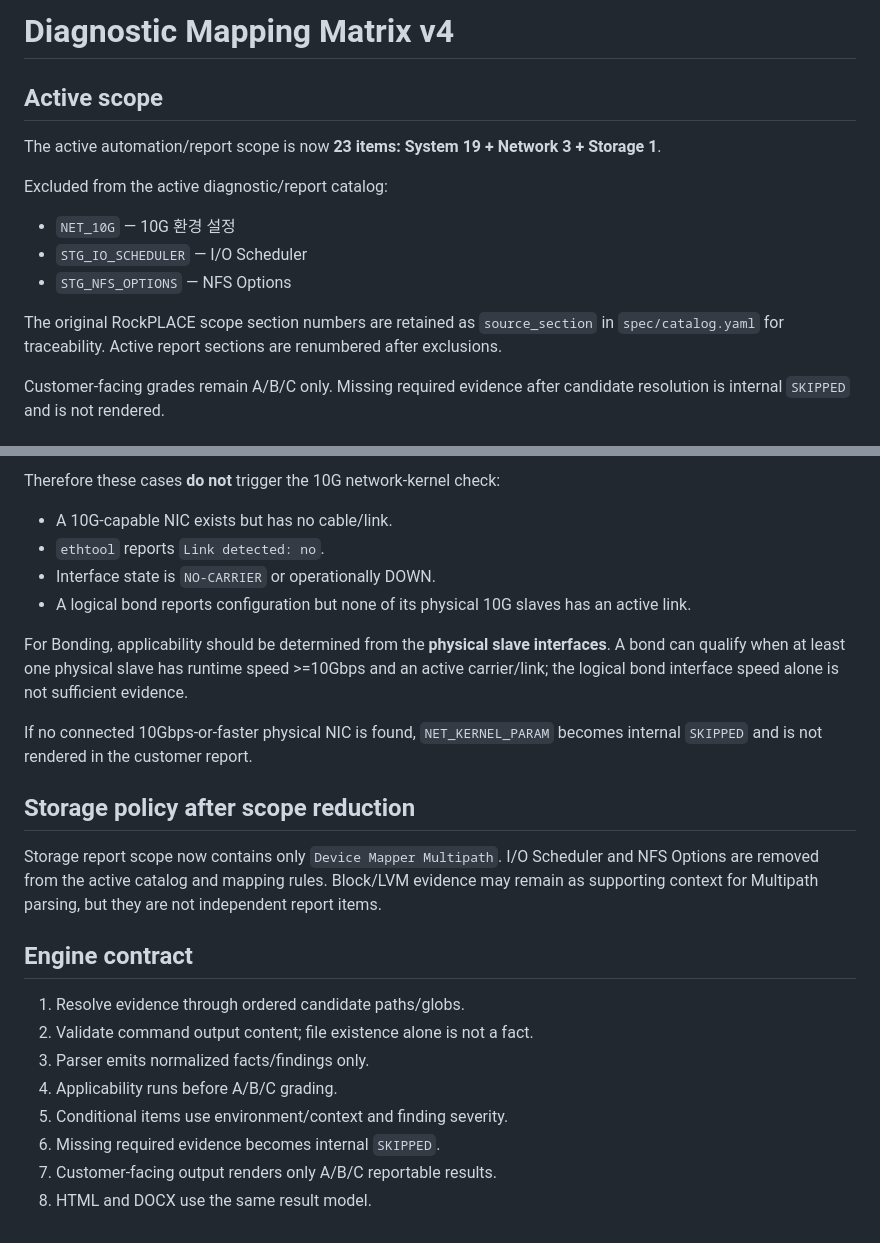
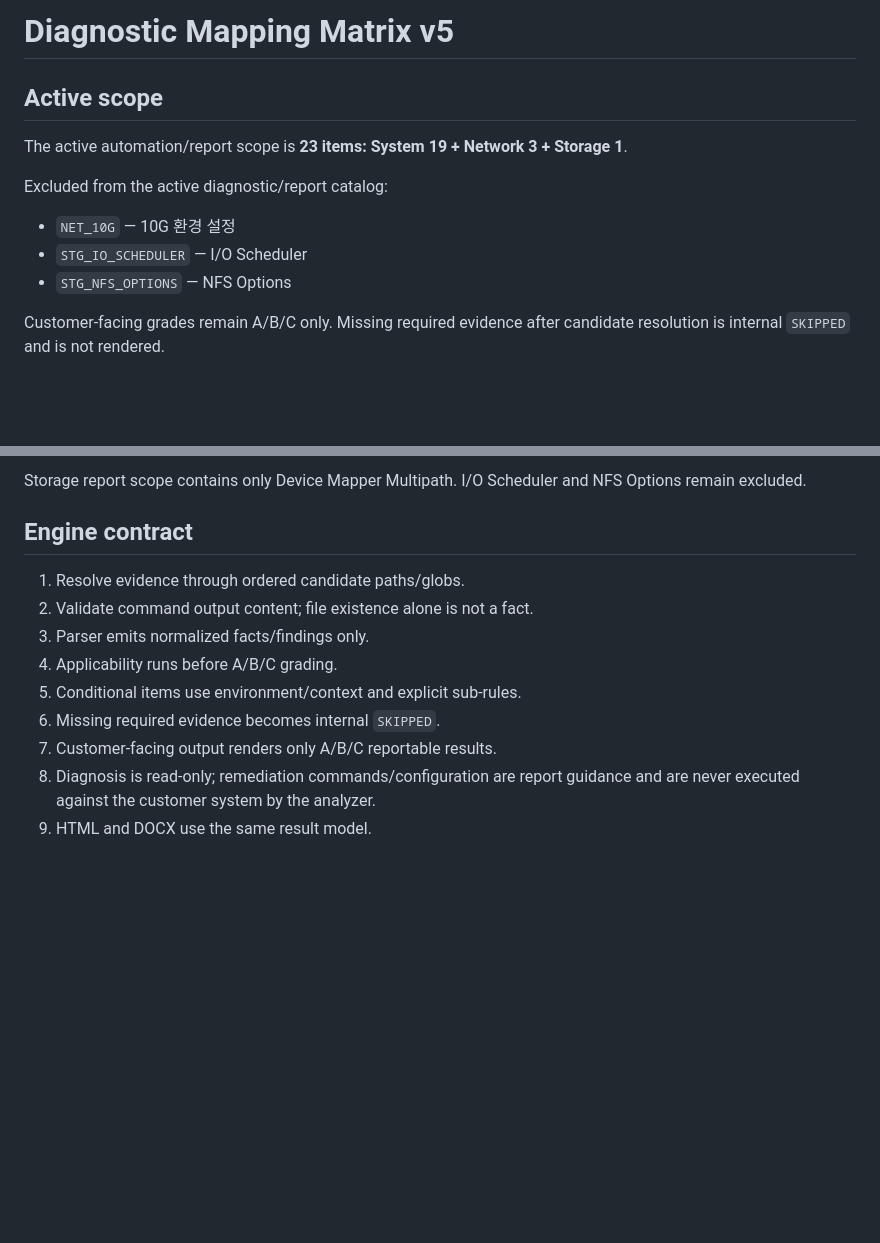
Before and after one commit to mjs0000/html, a Markdown page: docs/diagnostic-matrix.md, 2 parts joined by grey strips. GitHub-like rendering; blank space fills up the shorter version.

Commit message:
document refined system mappings and remediation

```diff
--- a/docs/diagnostic-matrix.md
+++ b/docs/diagnostic-matrix.md
@@ -1,16 +1,14 @@
-# Diagnostic Mapping Matrix v4
+# Diagnostic Mapping Matrix v5
 
 ## Active scope
 
-The active automation/report scope is now **23 items: System 19 + Network 3 + Storage 1**.
+The active automation/report scope is **23 items: System 19 + Network 3 + Storage 1**.
 
 Excluded from the active diagnostic/report catalog:
 
 - `NET_10G` — 10G 환경 설정
 - `STG_IO_SCHEDULER` — I/O Scheduler
 - `STG_NFS_OPTIONS` — NFS Options
-
-The original RockPLACE scope section numbers are retained as `source_section` in `spec/catalog.yaml` for traceability. Active report sections are renumbered after exclusions.
 
 Customer-facing grades remain A/B/C only. Missing required evidence after candidate resolution is internal `SKIPPED` and is not rendered.
 
@@ -121,17 +193,4 @@ Link detected: yes / carrier up ?
-Therefore these cases **do not** trigger the 10G network-kernel check:
-
-- A 10G-capable NIC exists but has no cable/link.
-- `ethtool` reports `Link detected: no`.
-- Interface state is `NO-CARRIER` or operationally DOWN.
-- A logical bond reports configuration but none of its physical 10G slaves has an active link.
-
-For Bonding, applicability should be determined from the **physical slave interfaces**. A bond can qualify when at least one physical slave has runtime speed >=10Gbps and an active carrier/link; the logical bond interface speed alone is not sufficient evidence.
-
-If no connected 10Gbps-or-faster physical NIC is found, `NET_KERNEL_PARAM` becomes internal `SKIPPED` and is not rendered in the customer report.
-
-## Storage policy after scope reduction
-
-Storage report scope now contains only `Device Mapper Multipath`. I/O Scheduler and NFS Options are removed from the active catalog and mapping rules. Block/LVM evidence may remain as supporting context for Multipath parsing, but they are not independent report items.
+Storage report scope contains only Device Mapper Multipath. I/O Scheduler and NFS Options remain excluded.
 
 ## Engine contract
 
@@ -139,7 +198,8 @@ Storage report scope now contains only `Device Mapper Multipath`. I/O Scheduler
 2. Validate command output content; file existence alone is not a fact.
 3. Parser emits normalized facts/findings only.
 4. Applicability runs before A/B/C grading.
-5. Conditional items use environment/context and finding severity.
+5. Conditional items use environment/context and explicit sub-rules.
 6. Missing required evidence becomes internal `SKIPPED`.
 7. Customer-facing output renders only A/B/C reportable results.
-8. HTML and DOCX use the same result model.
+8. Diagnosis is read-only; remediation commands/configuration are report guidance and are never executed against the customer system by the analyzer.
+9. HTML and DOCX use the same result model.
```
Also changed, not shown: other parts of docs/diagnostic-matrix.md (+151 -77 lines).
